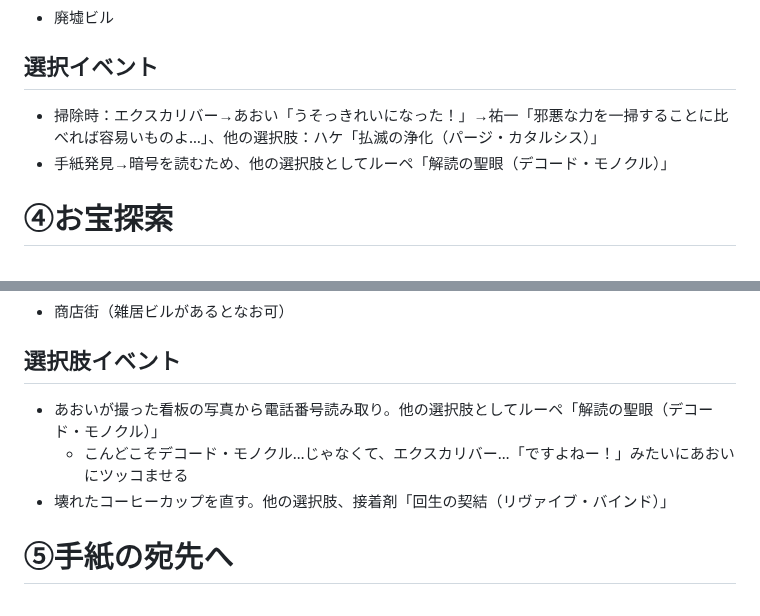
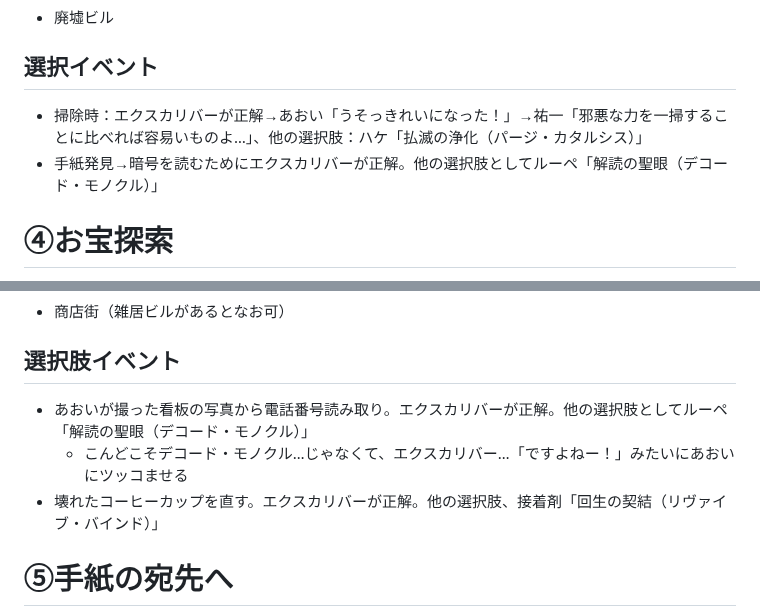
Before and after one commit to KoharuGenius/DontCallMeYuYu, a Markdown page: story.md, 2 parts joined by grey strips. Drawn GitHub-style.

Commit message:
Refine selection events and correct choices in story.md
Updated selection events and choices for clarity and correctness.

```diff
--- a/story.md
+++ b/story.md
@@ -40,8 +40,8 @@
 ## 必要イラスト
 - 廃墟ビル
 ## 選択イベント
-- 掃除時：エクスカリバー→あおい「うそっきれいになった！」→祐一「邪悪な力を一掃することに比べれば容易いものよ…」、他の選択肢：ハケ「払滅の浄化（パージ・カタルシス）」
-- 手紙発見→暗号を読むため、他の選択肢としてルーペ「解読の聖眼（デコード・モノクル）」
+- 掃除時：エクスカリバーが正解→あおい「うそっきれいになった！」→祐一「邪悪な力を一掃することに比べれば容易いものよ…」、他の選択肢：ハケ「払滅の浄化（パージ・カタルシス）」
+- 手紙発見→暗号を読むためにエクスカリバーが正解。他の選択肢としてルーペ「解読の聖眼（デコード・モノクル）」
 
 # ④お宝探索
 - 祐一の自宅、「A町のルノワールの場所がわかった」とあおいがやって来る
@@ -68,9 +68,9 @@
 ## 必要イラスト
 - 商店街（雑居ビルがあるとなお可）
 ## 選択肢イベント
-- あおいが撮った看板の写真から電話番号読み取り。他の選択肢としてルーペ「解読の聖眼（デコード・モノクル）」
+- あおいが撮った看板の写真から電話番号読み取り。エクスカリバーが正解。他の選択肢としてルーペ「解読の聖眼（デコード・モノクル）」
   - こんどこそデコード・モノクル…じゃなくて、エクスカリバー…「ですよねー！」みたいにあおいにツッコませる
-- 壊れたコーヒーカップを直す。他の選択肢、接着剤「回生の契結（リヴァイブ・バインド）」
+- 壊れたコーヒーカップを直す。エクスカリバーが正解。他の選択肢、接着剤「回生の契結（リヴァイブ・バインド）」
 
 # ⑤手紙の宛先へ
 - （イベント画像）祐一の自宅、再びアマゾン探検隊のいでたちで現れるあおい、「B町に行くわよ」
```
